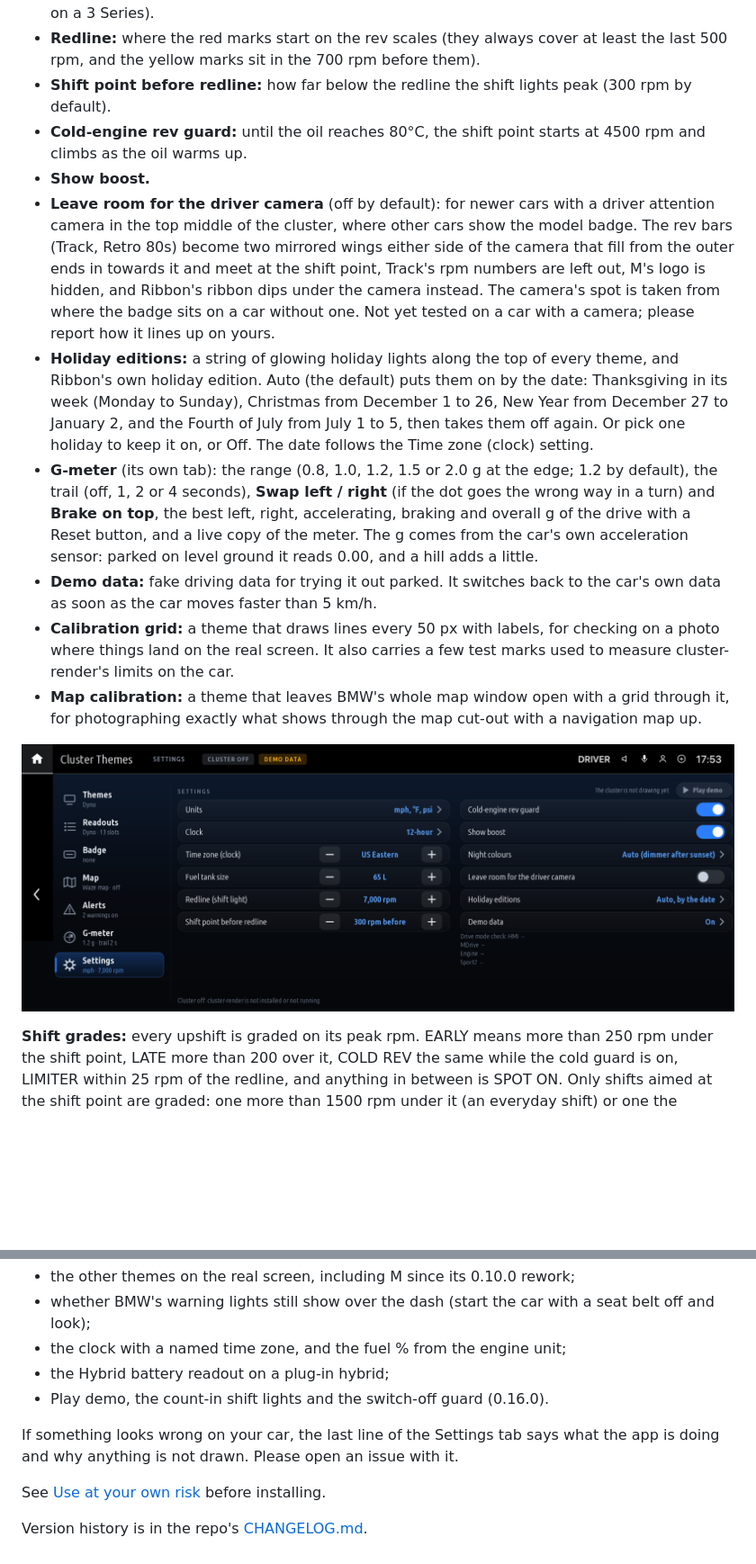
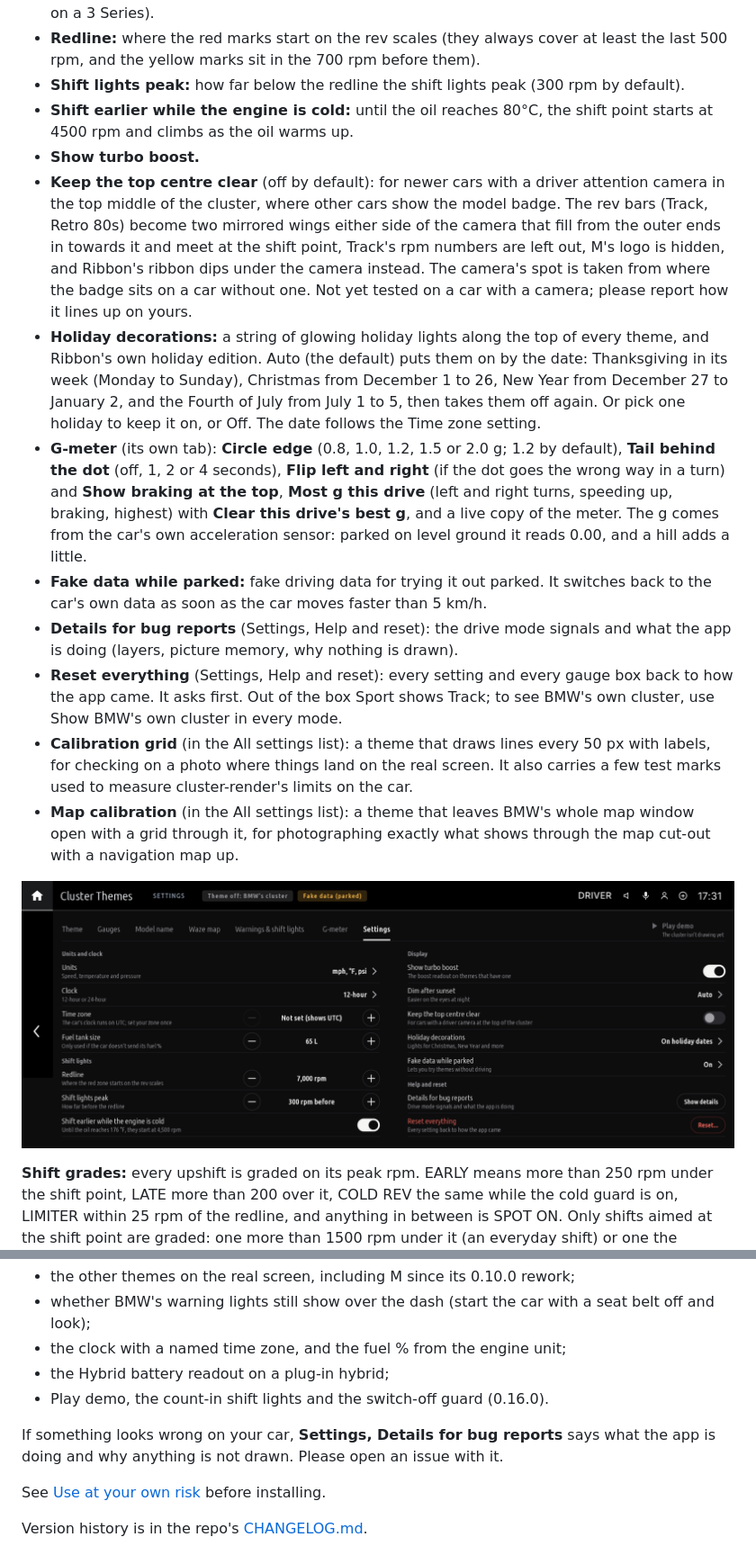
Before and after one commit to romeoatoyandeveloper/sakura-cluster, a Markdown page: apps/cluster_themes/README.md, 2 parts joined by grey strips. Shown at 90% size. GitHub-like rendering; pictures changed too: docs/images/page-cluster-settings.png; blank space fills up the shorter version.

```diff
--- a/apps/cluster_themes/README.md
+++ b/apps/cluster_themes/README.md
@@ -183,12 +185,14 @@ More themes are on the way.
 - **Fuel tank size:** the fuel gauge asks the engine unit for the level in %. Where the engine unit doesn't answer, it works it out from the litres the car reports and this size (65 L on an X3, 59 L on a 3 Series).
 - **Redline:** where the red marks start on the rev scales (they always cover at least the last 500 rpm, and the yellow marks sit in the 700 rpm before them).
-- **Shift point before redline:** how far below the redline the shift lights peak (300 rpm by default).
-- **Cold-engine rev guard:** until the oil reaches 80°C, the shift point starts at 4500 rpm and climbs as the oil warms up.
-- **Show boost.**
-- **Leave room for the driver camera** (off by default): for newer cars with a driver attention camera in the top middle of the cluster, where other cars show the model badge. The rev bars (Track, Retro 80s) become two mirrored wings either side of the camera that fill from the outer ends in towards it and meet at the shift point, Track's rpm numbers are left out, M's logo is hidden, and Ribbon's ribbon dips under the camera instead. The camera's spot is taken from where the badge sits on a car without one. Not yet tested on a car with a camera; please report how it lines up on yours.
-- **Holiday editions:** a string of glowing holiday lights along the top of every theme, and Ribbon's own holiday edition. Auto (the default) puts them on by the date: Thanksgiving in its week (Monday to Sunday), Christmas from December 1 to 26, New Year from December 27 to January 2, and the Fourth of July from July 1 to 5, then takes them off again. Or pick one holiday to keep it on, or Off. The date follows the Time zone (clock) setting.
-- **G-meter** (its own tab): the range (0.8, 1.0, 1.2, 1.5 or 2.0 g at the edge; 1.2 by default), the trail (off, 1, 2 or 4 seconds), **Swap left / right** (if the dot goes the wrong way in a turn) and **Brake on top**, the best left, right, accelerating, braking and overall g of the drive with a Reset button, and a live copy of the meter. The g comes from the car's own acceleration sensor: parked on level ground it reads 0.00, and a hill adds a little.
-- **Demo data:** fake driving data for trying it out parked. It switches back to the car's own data as soon as the car moves faster than 5 km/h.
-- **Calibration grid:** a theme that draws lines every 50 px with labels, for checking on a photo where things land on the real screen. It also carries a few test marks used to measure cluster-render's limits on the car.
-- **Map calibration:** a theme that leaves BMW's whole map window open with a grid through it, for photographing exactly what shows through the map cut-out with a navigation map up.
+- **Shift lights peak:** how far below the redline the shift lights peak (300 rpm by default).
+- **Shift earlier while the engine is cold:** until the oil reaches 80°C, the shift point starts at 4500 rpm and climbs as the oil warms up.
+- **Show turbo boost.**
+- **Keep the top centre clear** (off by default): for newer cars with a driver attention camera in the top middle of the cluster, where other cars show the model badge. The rev bars (Track, Retro 80s) become two mirrored wings either side of the camera that fill from the outer ends in towards it and meet at the shift point, Track's rpm numbers are left out, M's logo is hidden, and Ribbon's ribbon dips under the camera instead. The camera's spot is taken from where the badge sits on a car without one. Not yet tested on a car with a camera; please report how it lines up on yours.
+- **Holiday decorations:** a string of glowing holiday lights along the top of every theme, and Ribbon's own holiday edition. Auto (the default) puts them on by the date: Thanksgiving in its week (Monday to Sunday), Christmas from December 1 to 26, New Year from December 27 to January 2, and the Fourth of July from July 1 to 5, then takes them off again. Or pick one holiday to keep it on, or Off. The date follows the Time zone setting.
+- **G-meter** (its own tab): **Circle edge** (0.8, 1.0, 1.2, 1.5 or 2.0 g; 1.2 by default), **Tail behind the dot** (off, 1, 2 or 4 seconds), **Flip left and right** (if the dot goes the wrong way in a turn) and **Show braking at the top**, **Most g this drive** (left and right turns, speeding up, braking, highest) with **Clear this drive's best g**, and a live copy of the meter. The g comes from the car's own acceleration sensor: parked on level ground it reads 0.00, and a hill adds a little.
+- **Fake data while parked:** fake driving data for trying it out parked. It switches back to the car's own data as soon as the car moves faster than 5 km/h.
+- **Details for bug reports** (Settings, Help and reset): the drive mode signals and what the app is doing (layers, picture memory, why nothing is drawn).
+- **Reset everything** (Settings, Help and reset): every setting and every gauge box back to how the app came. It asks first. Out of the box Sport shows Track; to see BMW's own cluster, use Show BMW's own cluster in every mode.
+- **Calibration grid** (in the All settings list): a theme that draws lines every 50 px with labels, for checking on a photo where things land on the real screen. It also carries a few test marks used to measure cluster-render's limits on the car.
+- **Map calibration** (in the All settings list): a theme that leaves BMW's whole map window open with a grid through it, for photographing exactly what shows through the map cut-out with a navigation map up.
 
@@ -210,7 +214,7 @@ Tested on a 2020 X3 M40i. Checked on the car: GT3 and Dyno (both retired in 0.21
 - the Hybrid battery readout on a plug-in hybrid;
 - Play demo, the count-in shift lights and the switch-off guard (0.16.0).
 
-If something looks wrong on your car, the last line of the Settings tab says what the app is doing and why anything is not drawn. Please open an issue with it.
+If something looks wrong on your car, **Settings, Details for bug reports** says what the app is doing and why anything is not drawn. Please open an issue with it.
 
 See [Use at your own risk](../../README.md#use-at-your-own-risk) before installing.
 
```
Also changed, not shown: other parts of apps/cluster_themes/README.md (+19 -17 lines), CHANGELOG.md (+9 -0 lines), apps/idrive_hud_widgets/README.md (+12 -12 lines), docs/images/page-cluster-themes.png, docs/images/page-hud-layouts.png, 9 other files.
